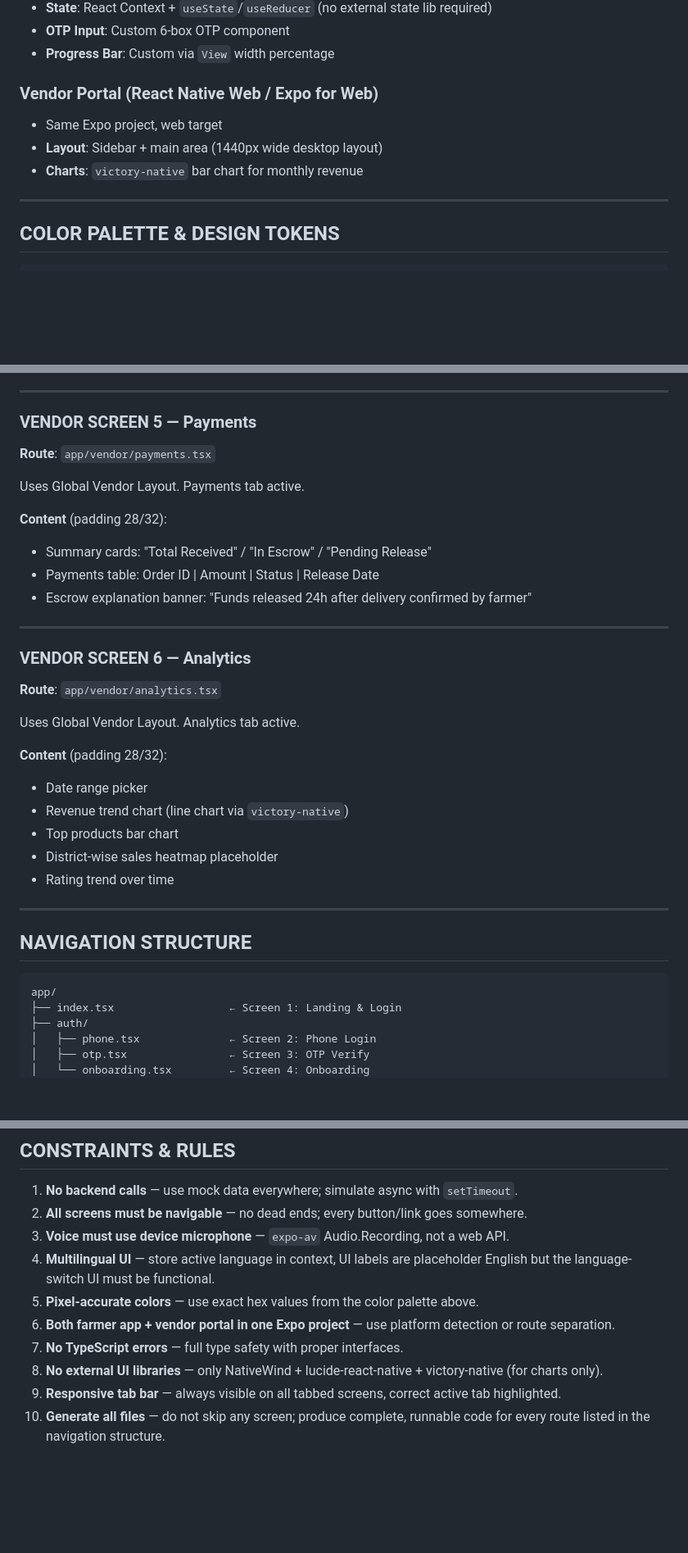
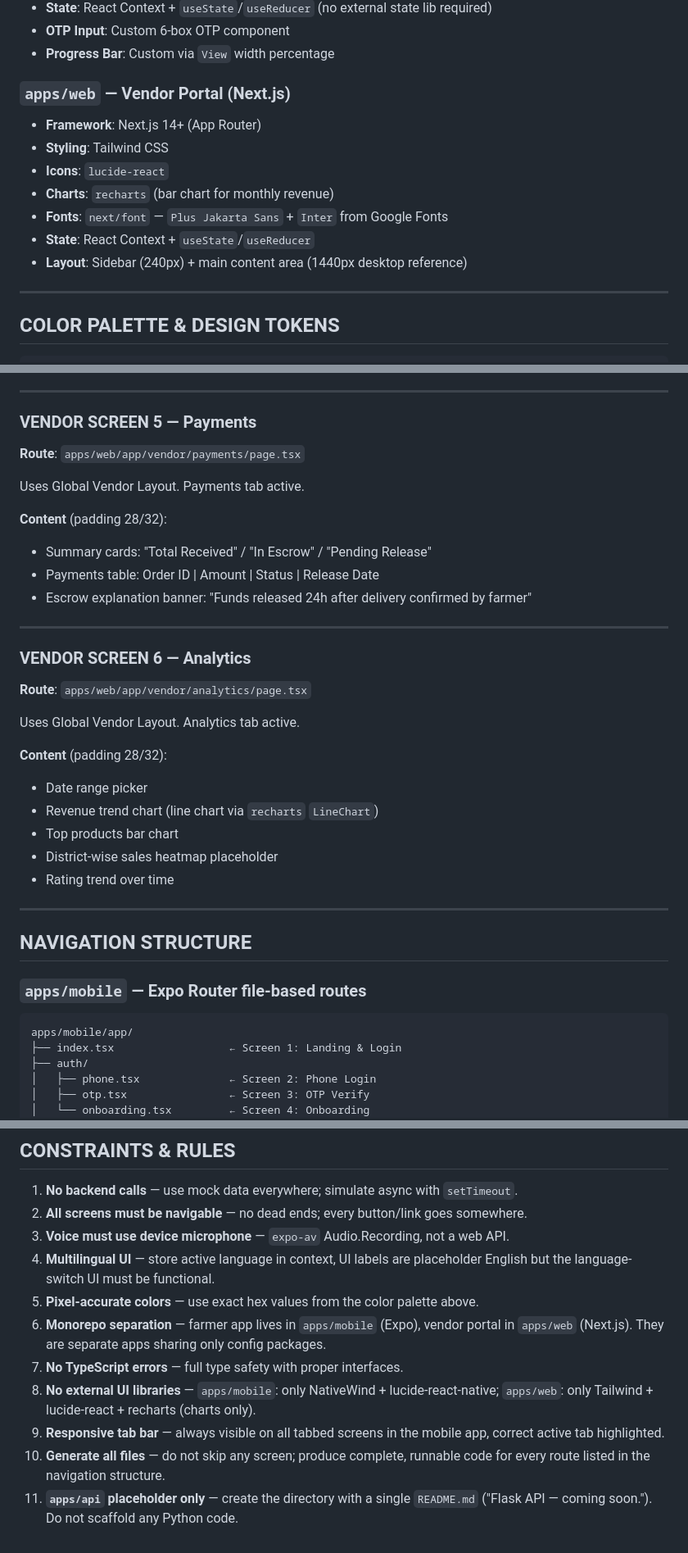
Before and after one commit to hackerslash/AIforBharat, a Markdown page: MASTER_PROMPT.md, 3 parts joined by grey strips. Shown at 82% size. Rendered like a GitHub page; blank space fills up the shorter version.

````diff
--- a/MASTER_PROMPT.md
+++ b/MASTER_PROMPT.md
@@ -25,10 +75,14 @@ You are an expert React Native + Expo developer. Build the complete frontend for
 - **OTP Input**: Custom 6-box OTP component
 - **Progress Bar**: Custom via `View` width percentage
 
-### Vendor Portal (React Native Web / Expo for Web)
-- Same Expo project, web target
-- **Layout**: Sidebar + main area (1440px wide desktop layout)
-- **Charts**: `victory-native` bar chart for monthly revenue
+### `apps/web` — Vendor Portal (Next.js)
+- **Framework**: Next.js 14+ (App Router)
+- **Styling**: Tailwind CSS
+- **Icons**: `lucide-react`
+- **Charts**: `recharts` (bar chart for monthly revenue)
+- **Fonts**: `next/font` — `Plus Jakarta Sans` + `Inter` from Google Fonts
+- **State**: React Context + `useState`/`useReducer`
+- **Layout**: Sidebar (240px) + main content area (1440px desktop reference)
 
 ---
 
@@ -639,7 +693,7 @@ Uses Global Vendor Layout. Orders tab active.
 ---
 
 ### VENDOR SCREEN 5 — Payments
-**Route**: `app/vendor/payments.tsx`
+**Route**: `apps/web/app/vendor/payments/page.tsx`
 
 Uses Global Vendor Layout. Payments tab active.
 
@@ -651,13 +705,13 @@ Uses Global Vendor Layout. Payments tab active.
 ---
 
 ### VENDOR SCREEN 6 — Analytics
-**Route**: `app/vendor/analytics.tsx`
+**Route**: `apps/web/app/vendor/analytics/page.tsx`
 
 Uses Global Vendor Layout. Analytics tab active.
 
 **Content** (padding 28/32):
 - Date range picker
-- Revenue trend chart (line chart via `victory-native`)
+- Revenue trend chart (line chart via `recharts` `LineChart`)
 - Top products bar chart
 - District-wise sales heatmap placeholder
 - Rating trend over time
@@ -666,8 +720,10 @@ Uses Global Vendor Layout. Analytics tab active.
 
 ## NAVIGATION STRUCTURE
 
+### `apps/mobile` — Expo Router file-based routes
+
 ```
-app/
+apps/mobile/app/
 ├── index.tsx                  ← Screen 1: Landing & Login
 ├── auth/
 │   ├── phone.tsx              ← Screen 2: Phone Login
@@ -926,8 +1007,9 @@ export const MOCK_ORDER = {
 3. **Voice must use device microphone** — `expo-av` Audio.Recording, not a web API.
 4. **Multilingual UI** — store active language in context, UI labels are placeholder English but the language-switch UI must be functional.
 5. **Pixel-accurate colors** — use exact hex values from the color palette above.
-6. **Both farmer app + vendor portal in one Expo project** — use platform detection or route separation.
+6. **Monorepo separation** — farmer app lives in `apps/mobile` (Expo), vendor portal in `apps/web` (Next.js). They are separate apps sharing only config packages.
 7. **No TypeScript errors** — full type safety with proper interfaces.
-8. **No external UI libraries** — only NativeWind + lucide-react-native + victory-native (for charts only).
-9. **Responsive tab bar** — always visible on all tabbed screens, correct active tab highlighted.
+8. **No external UI libraries** — `apps/mobile`: only NativeWind + lucide-react-native; `apps/web`: only Tailwind + lucide-react + recharts (charts only).
+9. **Responsive tab bar** — always visible on all tabbed screens in the mobile app, correct active tab highlighted.
 10. **Generate all files** — do not skip any screen; produce complete, runnable code for every route listed in the navigation structure.
+11. **`apps/api` placeholder only** — create the directory with a single `README.md` ("Flask API — coming soon."). Do not scaffold any Python code.
````
Also changed, not shown: other parts of MASTER_PROMPT.md (+99 -24 lines).
